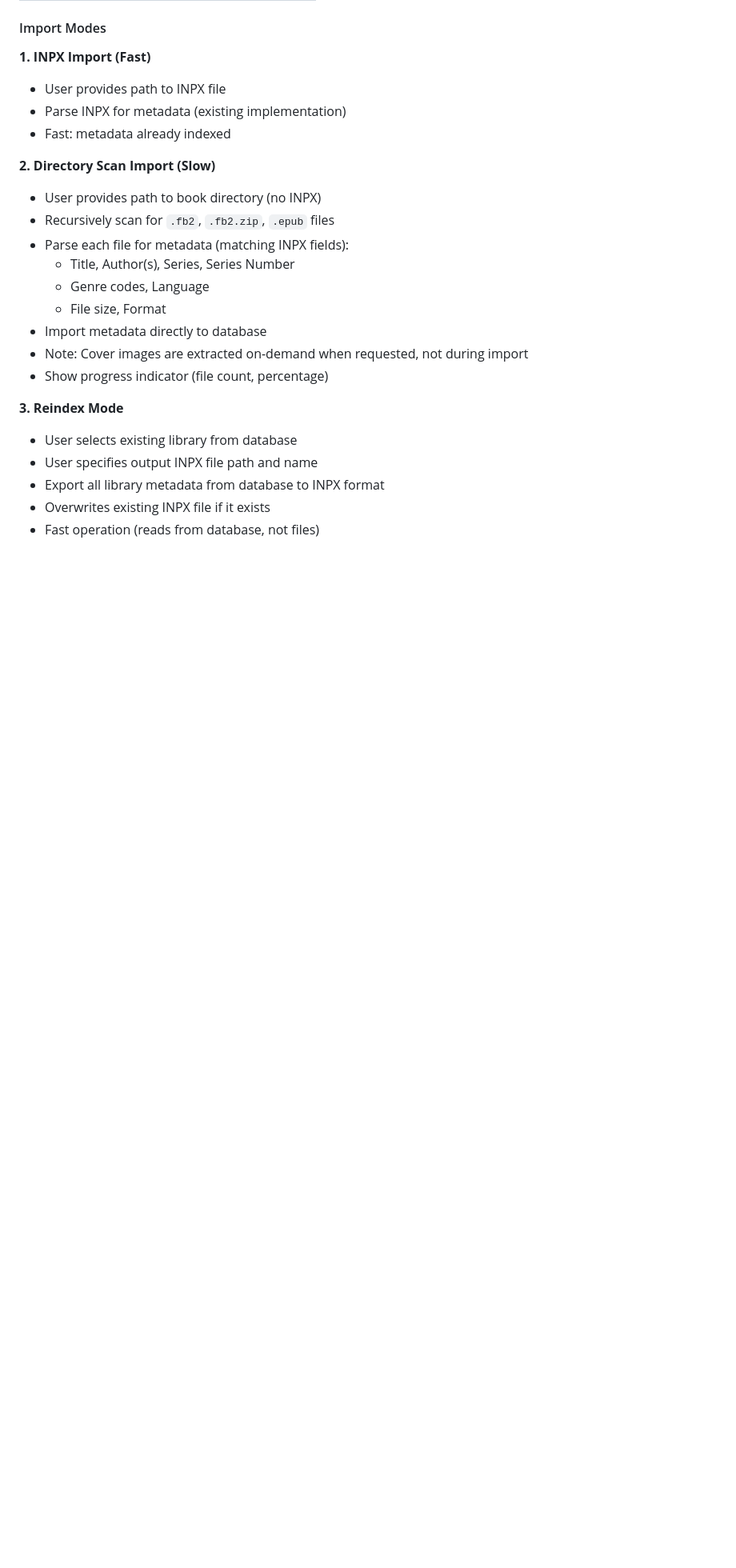
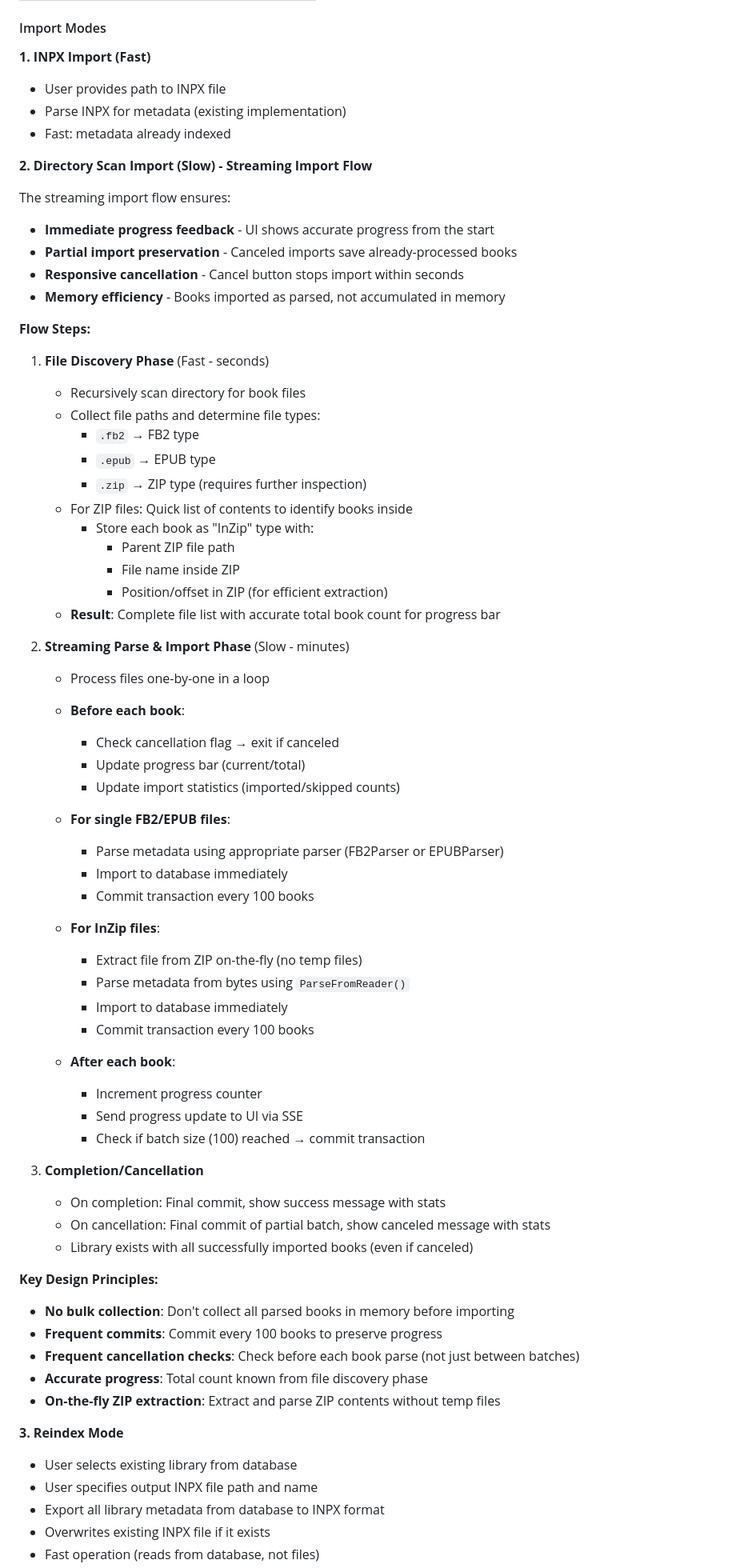
Before and after one commit to vpoluyaktov/biblio-ebooks-catalog, a Markdown page: Specification.md, the part around the change. Shown at 80% size. GitHub-like rendering; blank space fills up the shorter version.

Commit message:
docs: Add streaming import flow specification
- Document file discovery phase (fast file listing)
- Document streaming parse & import phase (one-by-one processing)
- Specify InZip file handling with on-the-fly extraction
- Define cancellation check points (before each book)
- Define commit frequency (every 100 books)
- Clarify design principles for memory efficiency and responsiveness

```diff
--- a/Specification.md
+++ b/Specification.md
@@ -258,16 +258,63 @@ Implement a **three-mode system**:
 - Parse INPX for metadata (existing implementation)
 - Fast: metadata already indexed
 
-**2. Directory Scan Import (Slow)**
-- User provides path to book directory (no INPX)
-- Recursively scan for `.fb2`, `.fb2.zip`, `.epub` files
-- Parse each file for metadata (matching INPX fields):
-  - Title, Author(s), Series, Series Number
-  - Genre codes, Language
-  - File size, Format
-- Import metadata directly to database
-- Note: Cover images are extracted on-demand when requested, not during import
-- Show progress indicator (file count, percentage)
+**2. Directory Scan Import (Slow) - Streaming Import Flow**
+
+The streaming import flow ensures:
+- **Immediate progress feedback** - UI shows accurate progress from the start
+- **Partial import preservation** - Canceled imports save already-processed books
+- **Responsive cancellation** - Cancel button stops import within seconds
+- **Memory efficiency** - Books imported as parsed, not accumulated in memory
+
+**Flow Steps:**
+
+1. **File Discovery Phase** (Fast - seconds)
+   - Recursively scan directory for book files
+   - Collect file paths and determine file types:
+     - `.fb2` → FB2 type
+     - `.epub` → EPUB type
+     - `.zip` → ZIP type (requires further inspection)
+   - For ZIP files: Quick list of contents to identify books inside
+     - Store each book as "InZip" type with:
+       - Parent ZIP file path
+       - File name inside ZIP
+       - Position/offset in ZIP (for efficient extraction)
+   - **Result**: Complete file list with accurate total book count for progress bar
+
+2. **Streaming Parse & Import Phase** (Slow - minutes)
+   - Process files one-by-one in a loop
+   - **Before each book**:
+     - Check cancellation flag → exit if canceled
+     - Update progress bar (current/total)
+     - Update import statistics (imported/skipped counts)
+
+   - **For single FB2/EPUB files**:
+     - Parse metadata using appropriate parser (FB2Parser or EPUBParser)
+     - Import to database immediately
+     - Commit transaction every 100 books
+
+   - **For InZip files**:
+     - Extract file from ZIP on-the-fly (no temp files)
+     - Parse metadata from bytes using `ParseFromReader()`
+     - Import to database immediately
+     - Commit transaction every 100 books
+
+   - **After each book**:
+     - Increment progress counter
+     - Send progress update to UI via SSE
+     - Check if batch size (100) reached → commit transaction
+
+3. **Completion/Cancellation**
+   - On completion: Final commit, show success message with stats
+   - On cancellation: Final commit of partial batch, show canceled message with stats
+   - Library exists with all successfully imported books (even if canceled)
+
+**Key Design Principles:**
+- **No bulk collection**: Don't collect all parsed books in memory before importing
+- **Frequent commits**: Commit every 100 books to preserve progress
+- **Frequent cancellation checks**: Check before each book parse (not just between batches)
+- **Accurate progress**: Total count known from file discovery phase
+- **On-the-fly ZIP extraction**: Extract and parse ZIP contents without temp files
 
 **3. Reindex Mode**
 - User selects existing library from database
```
